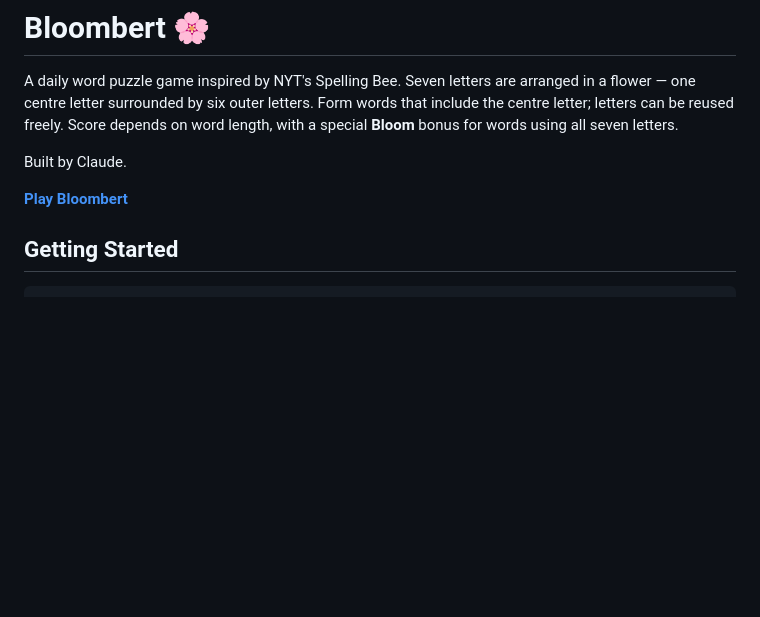
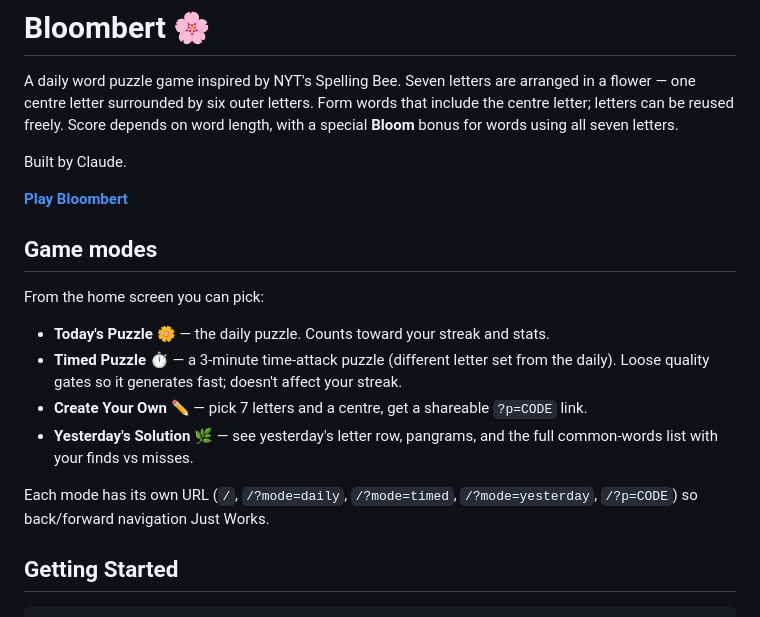
Before and after one commit to tzelynn/bloombert, a Markdown page: README.md, the part around the change. GitHub-like rendering; blank space fills up the shorter version.

```diff
--- a/README.md
+++ b/README.md
@@ -5,6 +5,17 @@ A daily word puzzle game inspired by NYT's Spelling Bee. Seven letters are arran
 Built by Claude.
 
 **[Play Bloombert](https://tzelynn.github.io/bloombert)**
+
+## Game modes
+
+From the home screen you can pick:
+
+- **Today's Puzzle** 🌼 — the daily puzzle. Counts toward your streak and stats.
+- **Timed Puzzle** ⏱️ — a 3-minute time-attack puzzle (different letter set from the daily). Loose quality gates so it generates fast; doesn't affect your streak.
+- **Create Your Own** ✏️ — pick 7 letters and a centre, get a shareable `?p=CODE` link.
+- **Yesterday's Solution** 🌿 — see yesterday's letter row, pangrams, and the full common-words list with your finds vs misses.
+
+Each mode has its own URL (`/`, `/?mode=daily`, `/?mode=timed`, `/?mode=yesterday`, `/?p=CODE`) so back/forward navigation Just Works.
 
 ## Getting Started
 
```
Also changed, not shown: CLAUDE.md (+42 -12 lines).
